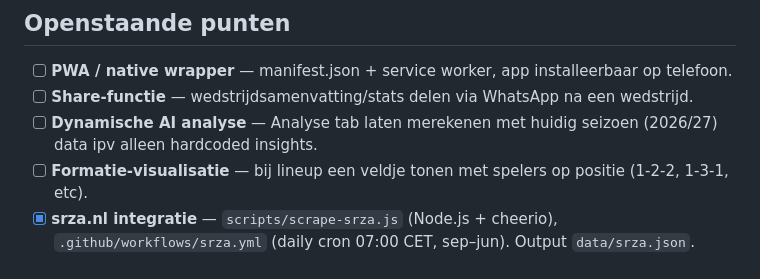
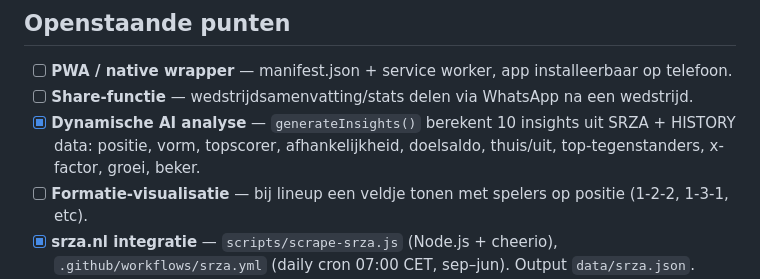
Before and after one commit to irving-daylee/joga-bonito, a Markdown page: CLAUDE.md, the part around the change. Rendered like a GitHub page.

Commit message:
Update CLAUDE.md: mark dynamic AI analyse as done
Co-Authored-By: Claude Opus 4.6 <noreply@anthropic.com>

```diff
--- a/CLAUDE.md
+++ b/CLAUDE.md
@@ -71,7 +71,7 @@ Foto's worden opgeslagen als base64 JPEG (200x200 crop) in het player object.
 
 - [ ] **PWA / native wrapper** — manifest.json + service worker, app installeerbaar op telefoon.
 - [ ] **Share-functie** — wedstrijdsamenvatting/stats delen via WhatsApp na een wedstrijd.
-- [ ] **Dynamische AI analyse** — Analyse tab laten merekenen met huidig seizoen (2026/27) data ipv alleen hardcoded insights.
+- [x] **Dynamische AI analyse** — `generateInsights()` berekent 10 insights uit SRZA + HISTORY data: positie, vorm, topscorer, afhankelijkheid, doelsaldo, thuis/uit, top-tegenstanders, x-factor, groei, beker.
 - [ ] **Formatie-visualisatie** — bij lineup een veldje tonen met spelers op positie (1-2-2, 1-3-1, etc).
 - [x] **srza.nl integratie** — `scripts/scrape-srza.js` (Node.js + cheerio), `.github/workflows/srza.yml` (daily cron 07:00 CET, sep–jun). Output `data/srza.json`. Config bovenaan scraper: `TEAM_ID=358`, `COMP_NR=3`. Update config bij start nieuw seizoen. App laadt srza.json async en toont SRZA programma + data footer op Wedstrijden page.
 - [ ] **Firebase migratie** — data sync tussen devices, multi-user (teamgenoten).
```
